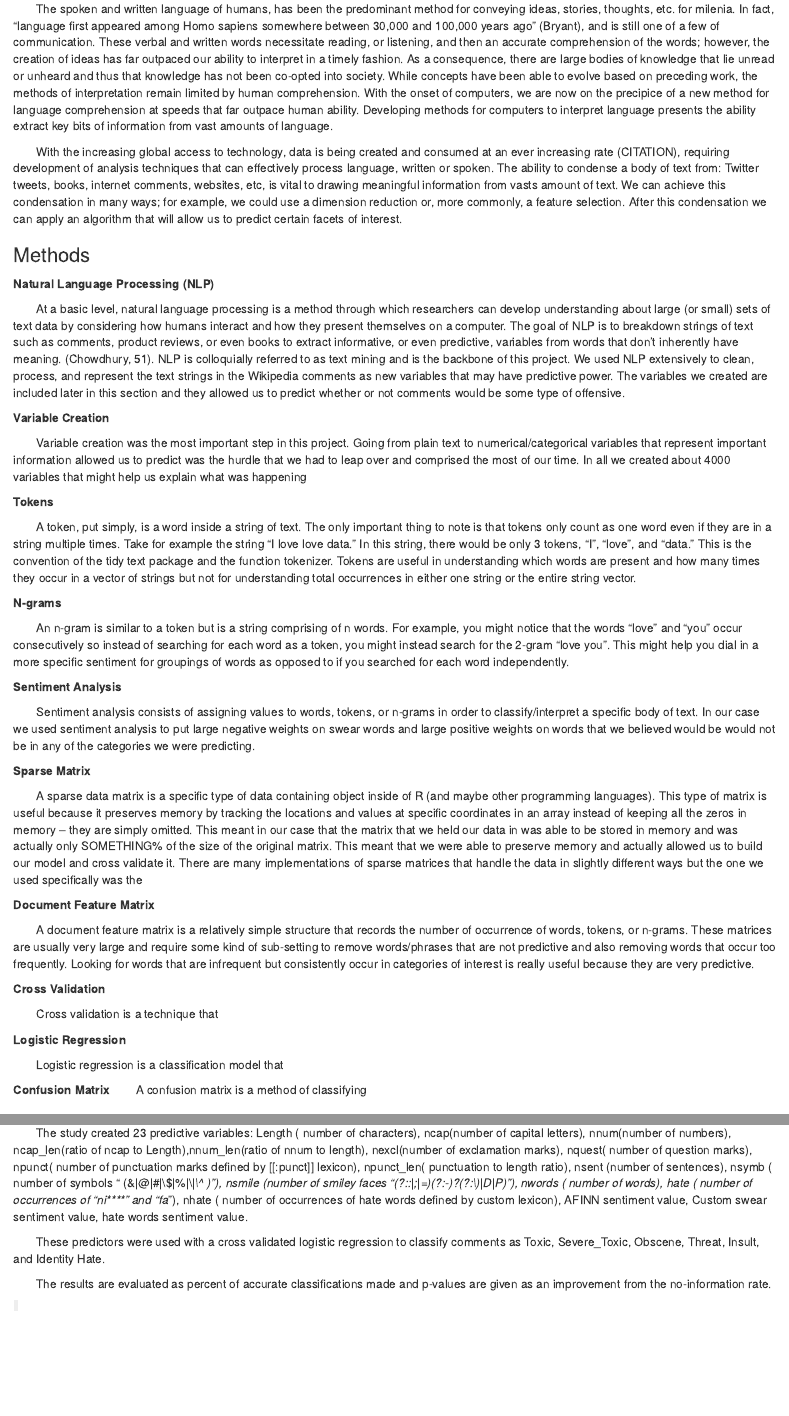
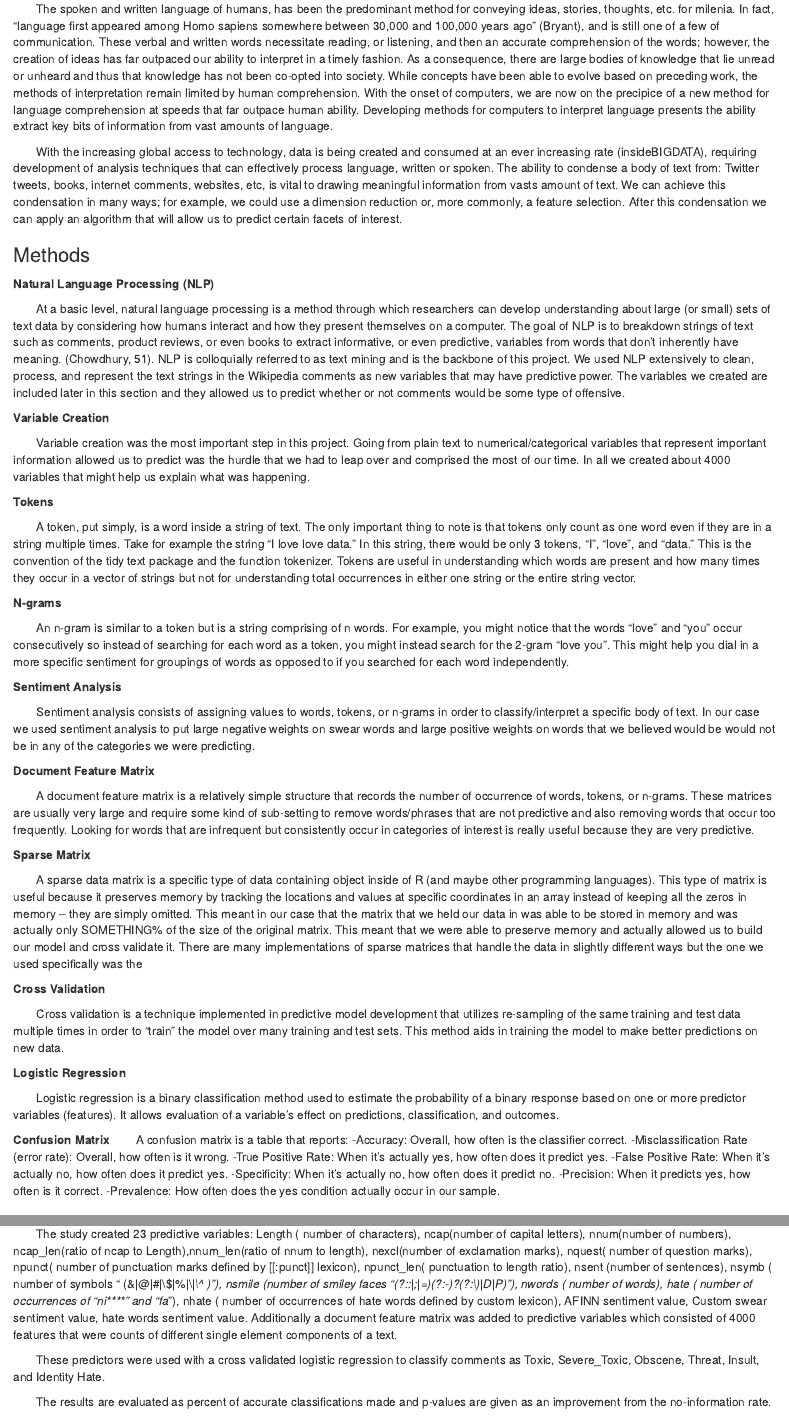
Before and after one commit to JackWilb/Toxic-Comment-Classifier, an R Markdown document (FinalPaper.Rmd): the page in a window 1100 px wide, from 440 px down, and a second part further down, joined at a grey line. Rendered offline with R 4.5, knitr and Pandoc, with nearby package versions; some code elsewhere in the file could not run offline.

Commit message:
changed order, added to methods.

```diff
--- a/FinalPaper.Rmd
+++ b/FinalPaper.Rmd
@@ -23,7 +23,7 @@ opts_chunk$set(cache=TRUE)
 &nbsp;&nbsp;&nbsp;&nbsp;&nbsp;&nbsp;  The spoken and written language of humans, has been the predominant method for conveying ideas, stories, thoughts, etc. for milenia. In fact, “language first appeared among Homo sapiens somewhere between 30,000 and 100,000 years ago” (Bryant), and is still one of a few of communication. These verbal and written words necessitate reading, or listening, and then an accurate comprehension of the words; however, the creation of ideas has far outpaced our ability to interpret in a timely fashion. As a consequence, there are large bodies of knowledge that lie unread or unheard and thus that knowledge has not been co-opted into society. While concepts have been able to evolve based on preceding work, the methods of interpretation remain limited by human comprehension.
 With the onset of computers, we are now on the precipice of a new method for language comprehension at speeds that far outpace human ability.  Developing methods for computers to interpret language presents the ability extract key bits of information from vast amounts of language.
 
-&nbsp;&nbsp;&nbsp;&nbsp;&nbsp;&nbsp; With the increasing global access to technology, data is being created and consumed at an ever increasing rate (CITATION), requiring development of analysis techniques that can effectively process language, written or spoken.  The ability to condense a body of text from: Twitter tweets, books, internet comments, websites, etc, is vital to drawing meaningful information from vasts amount of text. We can achieve this condensation in many ways; for example, we could use a dimension reduction or, more commonly, a feature selection.
+&nbsp;&nbsp;&nbsp;&nbsp;&nbsp;&nbsp; With the increasing global access to technology, data is being created and consumed at an ever increasing rate (insideBIGDATA), requiring development of analysis techniques that can effectively process language, written or spoken.  The ability to condense a body of text from: Twitter tweets, books, internet comments, websites, etc, is vital to drawing meaningful information from vasts amount of text. We can achieve this condensation in many ways; for example, we could use a dimension reduction or, more commonly, a feature selection.
 After this condensation we can apply an algorithm that will allow us to predict certain facets of interest.
 
 ### Methods
@@ -34,7 +34,7 @@ After this condensation we can apply an algorithm that will allow us to predict
 
 **Variable Creation**
 
-&nbsp;&nbsp;&nbsp;&nbsp;&nbsp;&nbsp; Variable creation was the most important step in this project. Going from plain text to numerical/categorical variables that represent important information allowed us to predict was the hurdle that we had to leap over and comprised the most of our time. In all we created about 4000 variables that might help us explain what was happening
+&nbsp;&nbsp;&nbsp;&nbsp;&nbsp;&nbsp; Variable creation was the most important step in this project. Going from plain text to numerical/categorical variables that represent important information allowed us to predict was the hurdle that we had to leap over and comprised the most of our time. In all we created about 4000 variables that might help us explain what was happening.
 
 **Tokens**
 
@@ -48,24 +48,33 @@ After this condensation we can apply an algorithm that will allow us to predict
 
 &nbsp;&nbsp;&nbsp;&nbsp;&nbsp;&nbsp; Sentiment analysis consists of assigning values to words, tokens, or n-grams in order to classify/interpret a specific body of text. In our case we used sentiment analysis to put large negative weights on swear words and large positive weights on words that we believed would be would not be in any of the categories we were predicting.
 
+**Document Feature Matrix**
+
+&nbsp;&nbsp;&nbsp;&nbsp;&nbsp;&nbsp; A document feature matrix is a relatively simple structure that records the number  of occurrence of words, tokens, or n-grams. These matrices are usually very large and require some kind of sub-setting to remove words/phrases that are not predictive and also removing words that occur too frequently. Looking for words that are infrequent but consistently occur in categories of interest is really useful because they are very predictive.
+
 **Sparse Matrix**
 
 &nbsp;&nbsp;&nbsp;&nbsp;&nbsp;&nbsp; A sparse data matrix is a specific type of data containing object inside of R (and maybe other programming languages). This type of matrix is useful because it preserves memory by tracking the locations and values at specific coordinates in an array instead of keeping all the zeros in memory – they are simply omitted. This meant in our case that the matrix that we held our data in was able to be stored in memory and was actually only SOMETHING% of the size of the original matrix. This meant that we were able to preserve memory and actually allowed us to build our model and cross validate it. There are many implementations of sparse matrices that handle the data in slightly different ways but the one we used specifically was the
 
-**Document Feature Matrix**
-
-&nbsp;&nbsp;&nbsp;&nbsp;&nbsp;&nbsp; A document feature matrix is a relatively simple structure that records the number  of occurrence of words, tokens, or n-grams. These matrices are usually very large and require some kind of sub-setting to remove words/phrases that are not predictive and also removing words that occur too frequently. Looking for words that are infrequent but consistently occur in categories of interest is really useful because they are very predictive.
 
 **Cross Validation**
 
-&nbsp;&nbsp;&nbsp;&nbsp;&nbsp;&nbsp; Cross validation is a technique that
+&nbsp;&nbsp;&nbsp;&nbsp;&nbsp;&nbsp; Cross validation is a technique implemented in predictive model development that utilizes re-sampling of the same training and test data multiple times in order to “train” the model over many training and test sets.  This method aids in training the model to make better predictions on new data.
 
 **Logistic Regression**
 
-&nbsp;&nbsp;&nbsp;&nbsp;&nbsp;&nbsp; Logistic regression is a classification model that
+&nbsp;&nbsp;&nbsp;&nbsp;&nbsp;&nbsp; Logistic regression is a binary classification method used to estimate the probability of a binary response based on one or more predictor variables (features). It allows evaluation of a variable’s effect on predictions, classification, and outcomes.
 
 **Confusion Matrix**
-&nbsp;&nbsp;&nbsp;&nbsp;&nbsp;&nbsp; A confusion matrix is a method of classifying
+&nbsp;&nbsp;&nbsp;&nbsp;&nbsp;&nbsp; 	A confusion matrix is a table that reports:
+-Accuracy: Overall, how often is the classifier correct.
+-Misclassification Rate (error rate): Overall, how often is it wrong.
+-True Positive Rate: When it's actually yes, how often does it predict yes.
+-False Positive Rate: When it's actually no, how often does it predict yes.
+-Specificity: When it's actually no, how often does it predict no.
+-Precision: When it predicts yes, how often is it correct.
+-Prevalence: How often does the yes condition actually occur in our sample.
+
 
 ### Coding Procedure
 
@@ -296,7 +305,7 @@ identity_hateconf = confusionMatrix(factor(identity_hatepreds), factor(test[,6])
 
 ### Results
 
-&nbsp;&nbsp;&nbsp;&nbsp;&nbsp;&nbsp; The study created 23 predictive variables: Length ( number of characters), ncap(number of capital letters), nnum(number of numbers), ncap_len(ratio of ncap to Length),nnum_len(ratio of nnum to length), nexcl(number of exclamation marks), nquest( number of question marks), npunct( number of punctuation marks defined by [[:punct]] lexicon), npunct_len( punctuation to length ratio), nsent (number of sentences), nsymb ( number of symbols “ (&|@|#|\\$|%|\\*|\\^ )”), nsmile (number of smiley faces “(?::|;|=)(?:-)?(?:\\)|D|P)”), nwords ( number of words), hate ( number of occurrences of “ni****” and “fa*”), nhate ( number of occurrences of hate words defined by custom lexicon),  AFINN sentiment value, Custom swear sentiment value, hate words sentiment value.
+&nbsp;&nbsp;&nbsp;&nbsp;&nbsp;&nbsp; The study created 23 predictive variables: Length ( number of characters), ncap(number of capital letters), nnum(number of numbers), ncap_len(ratio of ncap to Length),nnum_len(ratio of nnum to length), nexcl(number of exclamation marks), nquest( number of question marks), npunct( number of punctuation marks defined by [[:punct]] lexicon), npunct_len( punctuation to length ratio), nsent (number of sentences), nsymb ( number of symbols “ (&|@|#|\\$|%|\\*|\\^ )”), nsmile (number of smiley faces “(?::|;|=)(?:-)?(?:\\)|D|P)”), nwords ( number of words), hate ( number of occurrences of “ni****” and “fa*”), nhate ( number of occurrences of hate words defined by custom lexicon),  AFINN sentiment value, Custom swear sentiment value, hate words sentiment value.  Additionally a document feature matrix was added to predictive variables which consisted of 4000 features that were counts of different single element components of a text.
 
 &nbsp;&nbsp;&nbsp;&nbsp;&nbsp;&nbsp; These predictors were used with a cross validated logistic regression to classify comments as Toxic, Severe_Toxic, Obscene, Threat, Insult, and Identity Hate.
 
```
Also changed, not shown: FinalPaper.Rmd (5 more changed lines).
